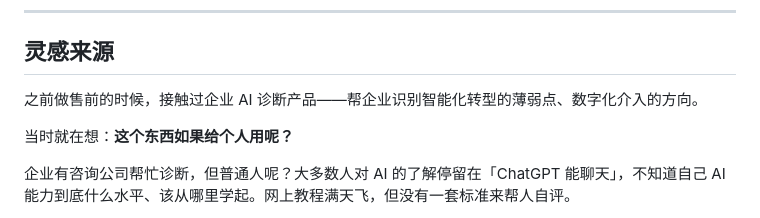
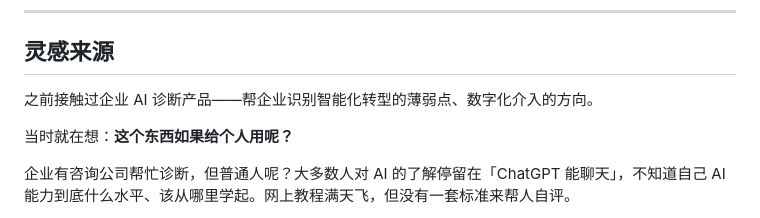
Before and after one commit to KanG-ciyuan/ai-assessment, a Markdown page: AI能力测评_项目材料/AI能力测评产品_项目思路启发.md, the part around the change. Rendered like a GitHub page.

```diff
--- a/AI能力测评_项目材料/AI能力测评产品_项目思路启发.md
+++ b/AI能力测评_项目材料/AI能力测评产品_项目思路启发.md
@@ -7,7 +7,7 @@
 
 ## 灵感来源
 
-之前做售前的时候，接触过企业 AI 诊断产品——帮企业识别智能化转型的薄弱点、数字化介入的方向。
+之前接触过企业 AI 诊断产品——帮企业识别智能化转型的薄弱点、数字化介入的方向。
 
 当时就在想：**这个东西如果给个人用呢？**
 
```
Also changed, not shown: README.md (+1 -1 lines).
